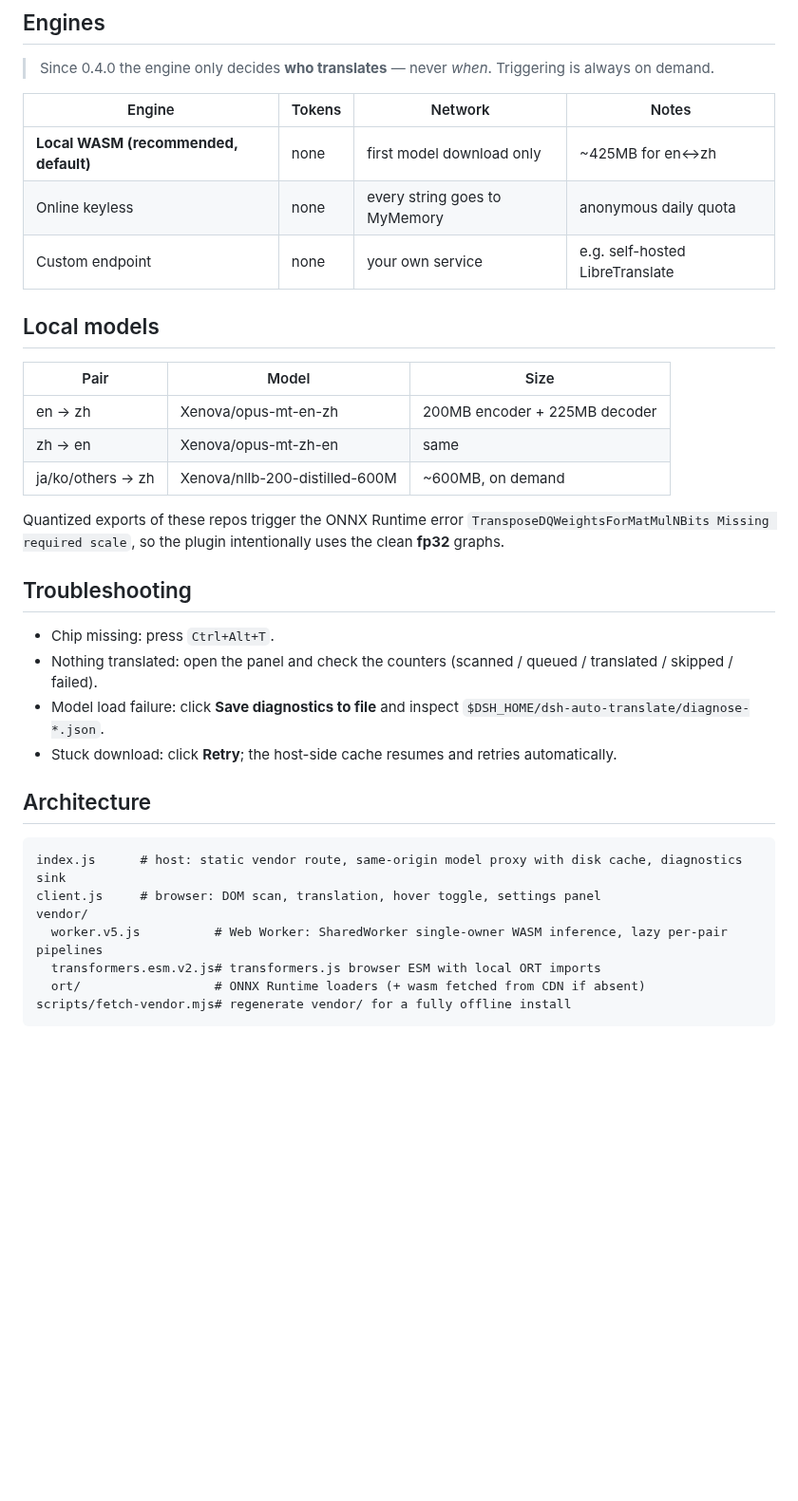
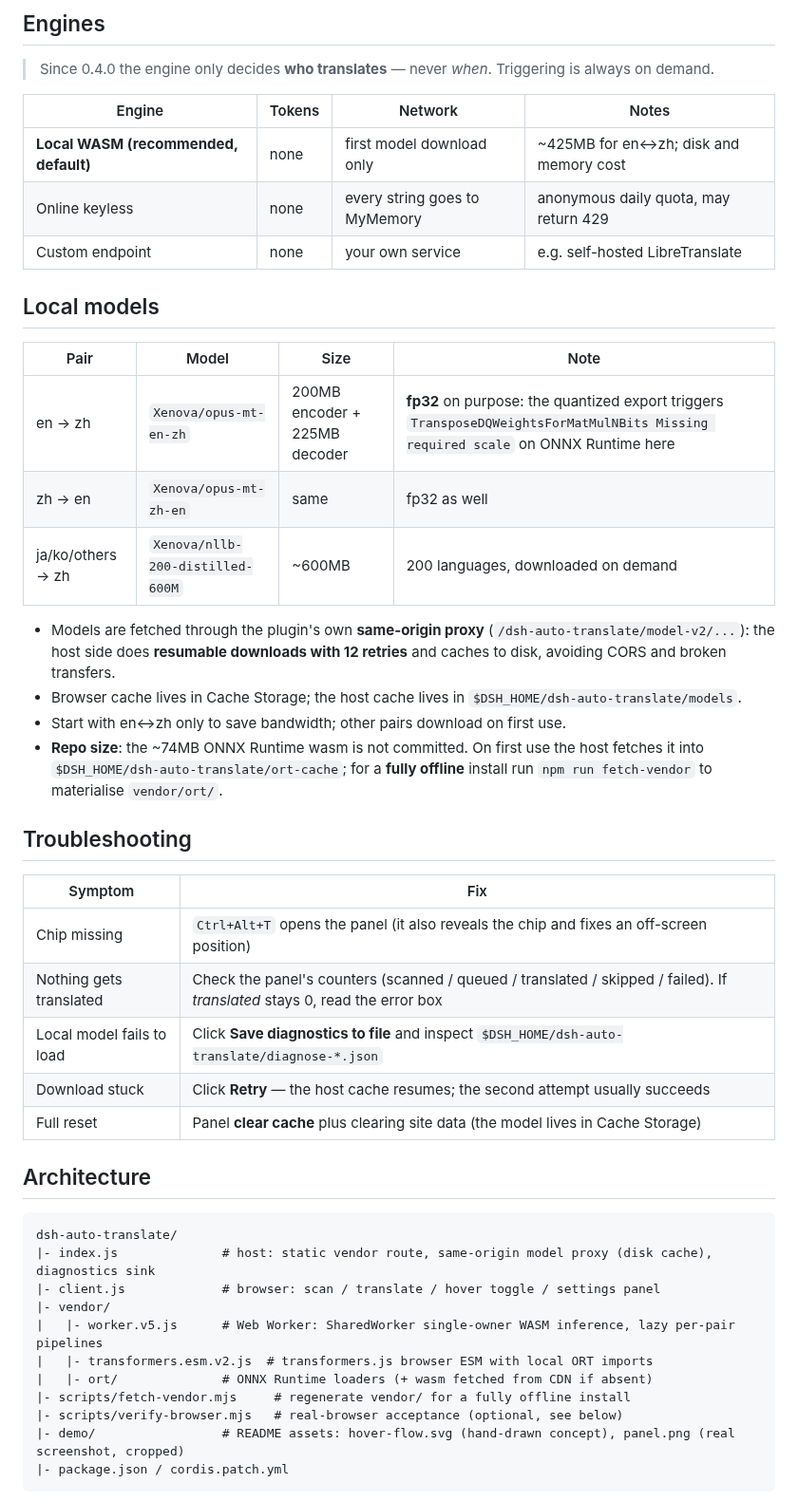
Before and after one commit to gst20060726/dsh-auto-translate, a Markdown page: README.en.md, the part around one of its changes. Shown at 95% size. GitHub-like rendering; blank space fills up the shorter version.

````diff
--- a/README.en.md
+++ b/README.en.md
@@ -69,33 +103,46 @@ A single selection translates up to **4000 characters** by default (configurable
 
 | Engine | Tokens | Network | Notes |
 | --- | --- | --- | --- |
-| **Local WASM (recommended, default)** | none | first model download only | ~425MB for en<->zh |
-| Online keyless | none | every string goes to MyMemory | anonymous daily quota |
+| **Local WASM (recommended, default)** | none | first model download only | ~425MB for en↔zh; disk and memory cost |
+| Online keyless | none | every string goes to MyMemory | anonymous daily quota, may return 429 |
 | Custom endpoint | none | your own service | e.g. self-hosted LibreTranslate |
 
 ## Local models
 
-| Pair | Model | Size |
-| --- | --- | --- |
-| en -> zh | Xenova/opus-mt-en-zh | 200MB encoder + 225MB decoder |
-| zh -> en | Xenova/opus-mt-zh-en | same |
-| ja/ko/others -> zh | Xenova/nllb-200-distilled-600M | ~600MB, on demand |
+| Pair | Model | Size | Note |
+| --- | --- | --- | --- |
+| en → zh | `Xenova/opus-mt-en-zh` | 200MB encoder + 225MB decoder | **fp32** on purpose: the quantized export triggers `TransposeDQWeightsForMatMulNBits Missing required scale` on ONNX Runtime here |
+| zh → en | `Xenova/opus-mt-zh-en` | same | fp32 as well |
+| ja/ko/others → zh | `Xenova/nllb-200-distilled-600M` | ~600MB | 200 languages, downloaded on demand |
 
-Quantized exports of these repos trigger the ONNX Runtime error `TransposeDQWeightsForMatMulNBits Missing required scale`, so the plugin intentionally uses the clean **fp32** graphs.
+- Models are fetched through the plugin's own **same-origin proxy** (`/dsh-auto-translate/model-v2/...`): the host side does **resumable downloads with 12 retries** and caches to disk, avoiding CORS and broken transfers.
+- Browser cache lives in Cache Storage; the host cache lives in `$DSH_HOME/dsh-auto-translate/models`.
+- Start with en↔zh only to save bandwidth; other pairs download on first use.
+- **Repo size**: the ~74MB ONNX Runtime wasm is not committed. On first use the host fetches it into `$DSH_HOME/dsh-auto-translate/ort-cache`; for a **fully offline** install run `npm run fetch-vendor` to materialise `vendor/ort/`.
 
 ## Troubleshooting
 
-- Chip missing: press `Ctrl+Alt+T`.
-- Nothing translated: open the panel and check the counters (scanned / queued / translated / skipped / failed).
-- Model load failure: click **Save diagnostics to file** and inspect `$DSH_HOME/dsh-auto-translate/diagnose-*.json`.
-- Stuck download: click **Retry**; the host-side cache resumes and retries automatically.
+| Symptom | Fix |
+| --- | --- |
+| Chip missing | `Ctrl+Alt+T` opens the panel (it also reveals the chip and fixes an off-screen position) |
+| Nothing gets translated | Check the panel's counters (scanned / queued / translated / skipped / failed). If *translated* stays 0, read the error box |
+| Local model fails to load | Click **Save diagnostics to file** and inspect `$DSH_HOME/dsh-auto-translate/diagnose-*.json` |
+| Download stuck | Click **Retry** — the host cache resumes; the second attempt usually succeeds |
+| Full reset | Panel **clear cache** plus clearing site data (the model lives in Cache Storage) |
 
 ## Architecture
 
-    index.js      # host: static vendor route, same-origin model proxy with disk cache, diagnostics sink
-    client.js     # browser: DOM scan, translation, hover toggle, settings panel
-    vendor/
-      worker.v5.js          # Web Worker: SharedWorker single-owner WASM inference, lazy per-pair pipelines
-      transformers.esm.v2.js# transformers.js browser ESM with local ORT imports
-      ort/                  # ONNX Runtime loaders (+ wasm fetched from CDN if absent)
-    scripts/fetch-vendor.mjs# regenerate vendor/ for a fully offline install
+```
+dsh-auto-translate/
+|- index.js              # host: static vendor route, same-origin model proxy (disk cache), diagnostics sink
+|- client.js             # browser: scan / translate / hover toggle / settings panel
+|- vendor/
+|   |- worker.v5.js      # Web Worker: SharedWorker single-owner WASM inference, lazy per-pair pipelines
+|   |- transformers.esm.v2.js  # transformers.js browser ESM with local ORT imports
+|   |- ort/              # ONNX Runtime loaders (+ wasm fetched from CDN if absent)
+|- scripts/fetch-vendor.mjs     # regenerate vendor/ for a fully offline install
+|- scripts/verify-browser.mjs   # real-browser acceptance (optional, see below)
+|- demo/                 # README assets: hover-flow.svg (hand-drawn concept), panel.png (real screenshot, cropped)
+|- package.json / cordis.patch.yml
+```
+
````
Also changed, not shown: other parts of README.en.md (+85 -31 lines), README.md (+84 -65 lines), demo/panel.png (added), 2 other files.
